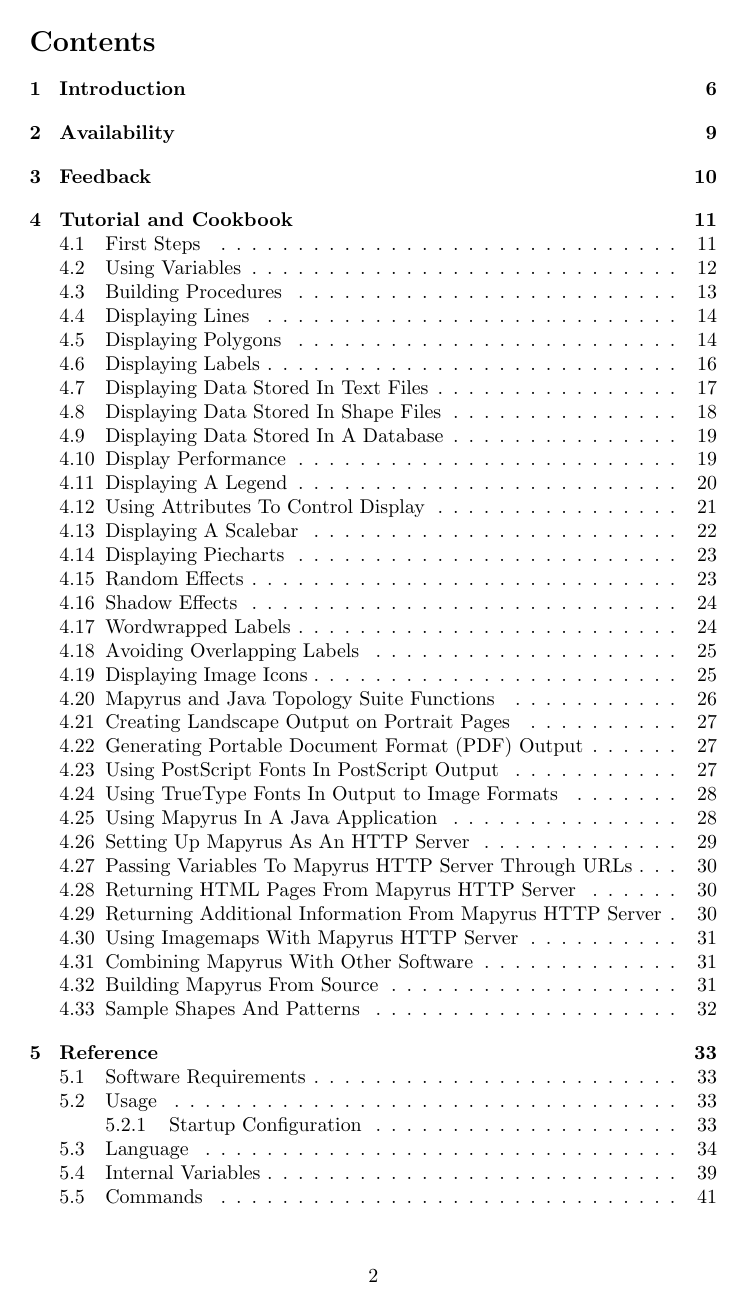
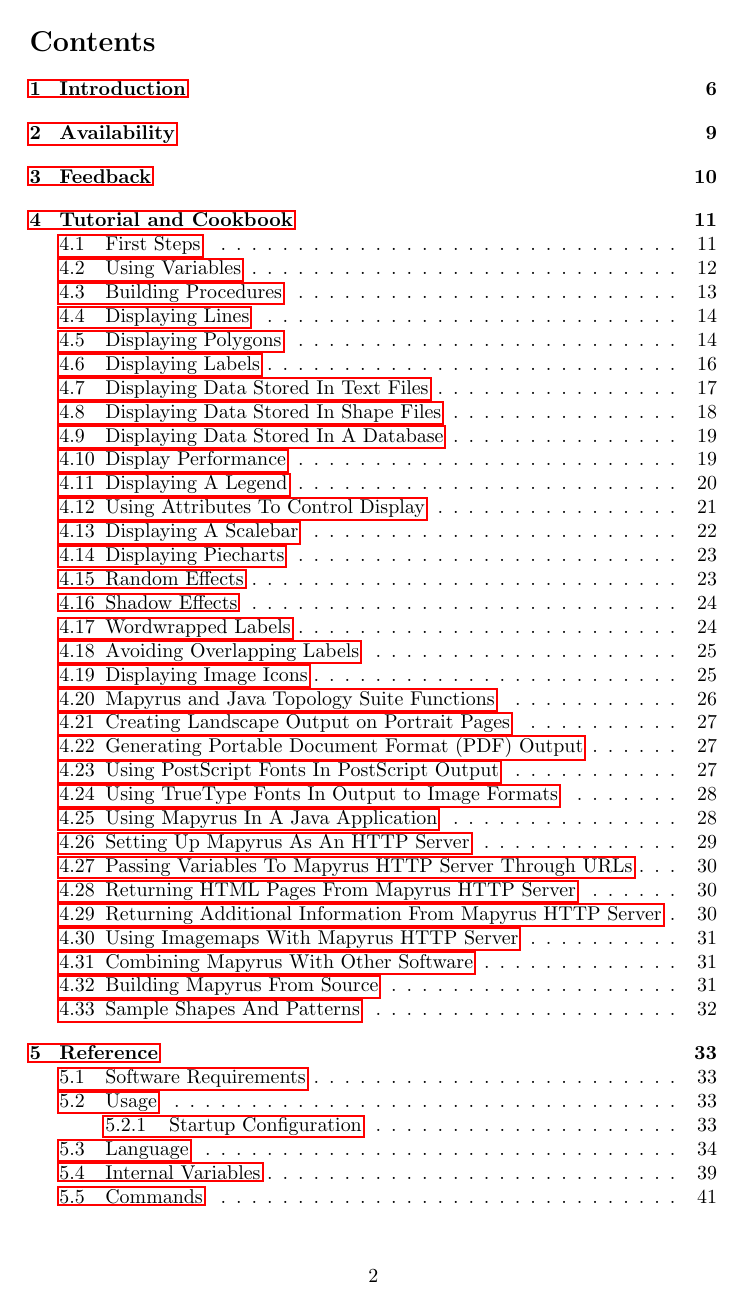
Before and after one commit to simoc/mapyrus, a LaTeX document (userdoc/mapyrus.tex): page 2 of 55. Compiled offline with pdfLaTeX.

Commit message:
Add hyperref package for link and bookmarks in PDF file.

```diff
--- a/userdoc/mapyrus.tex
+++ b/userdoc/mapyrus.tex
@@ -5,6 +5,11 @@
 \usepackage{verbatim}
 \usepackage{longtable}
 \usepackage{alltt}
+% Use hyperref to get bookmarks and links in created PDF file.
+% hyperref package manual states that it should be last because it
+% overwrites some internal LaTeX definitions.
+\usepackage[dvips, bookmarks]{hyperref}
+
 
 % Current software version number and release date
 % set by ant Replace task during build.
```
